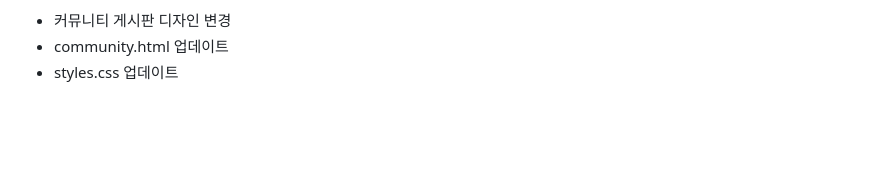
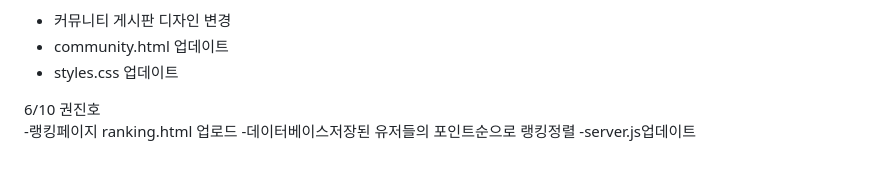
Before and after one commit to hoonZeee/MiniGamz, a Markdown page: readme.md, the part around the change. Rendered like a GitHub page; blank space fills up the shorter version.

```diff
--- a/readme.md
+++ b/readme.md
@@ -263,3 +263,8 @@ admin site : localhost:3000/admin<br/>
   - 커뮤니티 게시판 디자인 변경
   - community.html 업데이트
   - styles.css 업데이트
+
+6/10 권진호<br/>
+ -랭킹페이지 ranking.html 업로드
+ -데이터베이스저장된 유저들의 포인트순으로 랭킹정렬
+ -server.js업데이트
```
